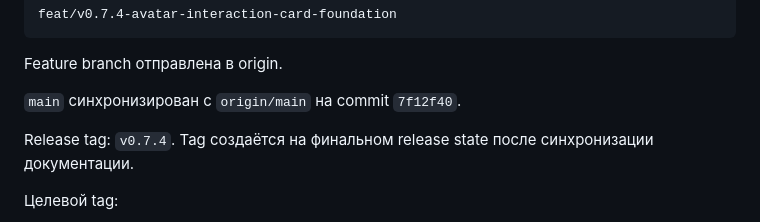
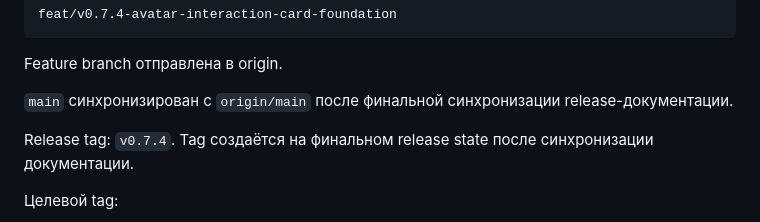
Before and after one commit to MikhailBerezkin/epistola, a Markdown page: PROJECT_CONTEXT.md, the part around the change. Rendered like a GitHub page.

Commit message:
docs: remove transient v0.7.4 head reference

```diff
--- a/PROJECT_CONTEXT.md
+++ b/PROJECT_CONTEXT.md
@@ -59,7 +59,7 @@ feat/v0.7.4-avatar-interaction-card-foundation
 
 Feature branch отправлена в origin.
 
-`main` синхронизирован с `origin/main` на commit `7f12f40`.
+`main` синхронизирован с `origin/main` после финальной синхронизации release-документации.
 
 Release tag: `v0.7.4`. Tag создаётся на финальном release state после синхронизации документации.
 
```
